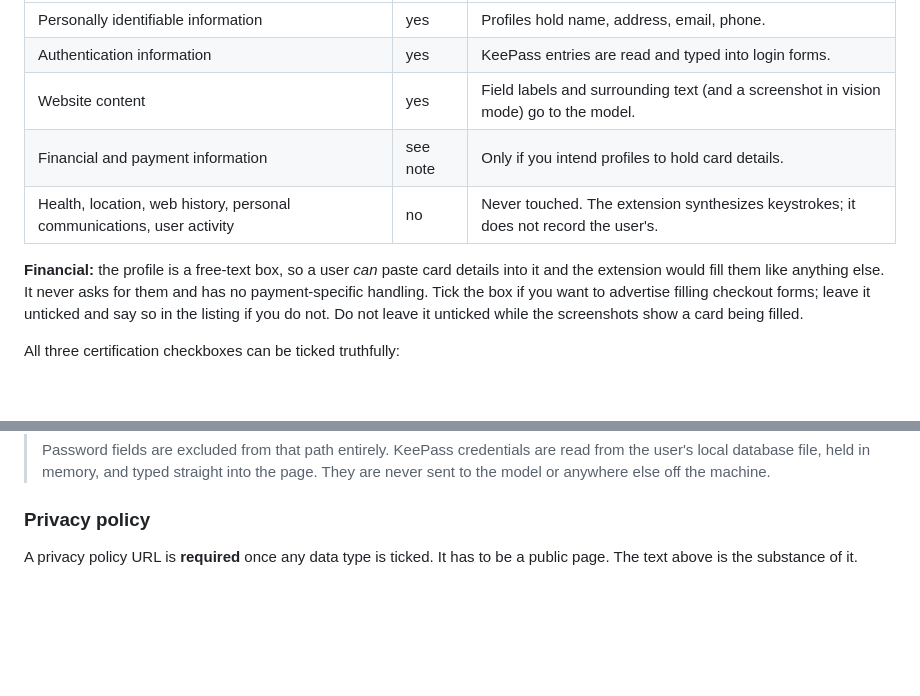
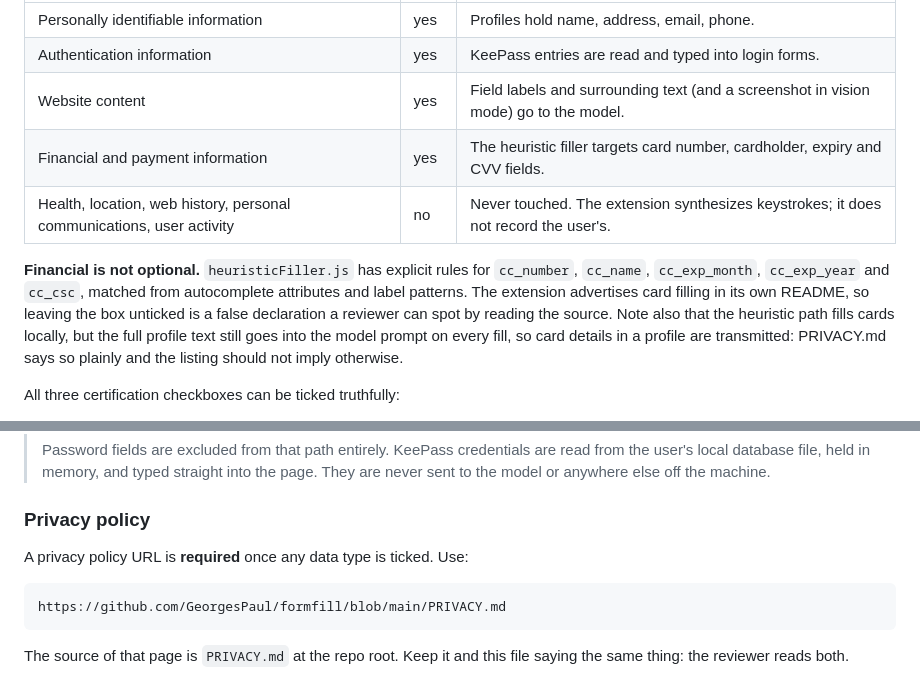
Before and after one commit to GeorgesPaul/formfill, a Markdown page: build/chrome_store_listing.md, 2 parts joined by grey strips. GitHub-like rendering; blank space fills up the shorter version.

```diff
--- a/build/chrome_store_listing.md
+++ b/build/chrome_store_listing.md
@@ -97,14 +97,17 @@ Tick these types:
 | Personally identifiable information | yes | Profiles hold name, address, email, phone. |
 | Authentication information | yes | KeePass entries are read and typed into login forms. |
 | Website content | yes | Field labels and surrounding text (and a screenshot in vision mode) go to the model. |
-| Financial and payment information | see note | Only if you intend profiles to hold card details. |
+| Financial and payment information | yes | The heuristic filler targets card number, cardholder, expiry and CVV fields. |
 | Health, location, web history, personal communications, user activity | no | Never touched. The extension synthesizes keystrokes; it does not record the user's. |
 
-**Financial:** the profile is a free-text box, so a user *can* paste card details
-into it and the extension would fill them like anything else. It never asks for
-them and has no payment-specific handling. Tick the box if you want to advertise
-filling checkout forms; leave it unticked and say so in the listing if you do
-not. Do not leave it unticked while the screenshots show a card being filled.
+**Financial is not optional.** `heuristicFiller.js` has explicit rules for
+`cc_number`, `cc_name`, `cc_exp_month`, `cc_exp_year` and `cc_csc`, matched from
+autocomplete attributes and label patterns. The extension advertises card filling
+in its own README, so leaving the box unticked is a false declaration a reviewer
+can spot by reading the source. Note also that the heuristic path fills cards
+locally, but the full profile text still goes into the model prompt on every
+fill, so card details in a profile are transmitted: PRIVACY.md says so plainly
+and the listing should not imply otherwise.
 
 All three certification checkboxes can be ticked truthfully:
 
@@ -132,5 +135,9 @@ it in the code but not in the listing treats it as an undisclosed transfer:
 
 ### Privacy policy
 
-A privacy policy URL is **required** once any data type is ticked. It has to be a
-public page. The text above is the substance of it.
+A privacy policy URL is **required** once any data type is ticked. Use:
+
+    https://github.com/GeorgesPaul/formfill/blob/main/PRIVACY.md
+
+The source of that page is `PRIVACY.md` at the repo root. Keep it and this file
+saying the same thing: the reviewer reads both.
```
Also changed, not shown: PRIVACY.md (added, +115 -0 lines).
